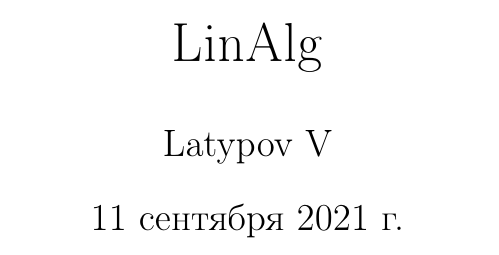
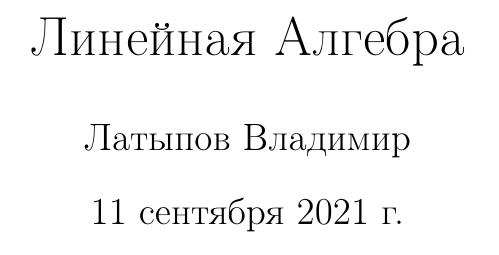
Before and after one commit to donRumata03/Conspects, a LaTeX document (LinearAlgebra/LinearAlgebra.tex): part of page 1 of 7, cut at the place of the change. Compiled offline with pdfLaTeX.

Commit message:
pretty Linear Algb

```diff
--- a/LinearAlgebra/LinearAlgebra.tex
+++ b/LinearAlgebra/LinearAlgebra.tex
@@ -25,8 +25,8 @@
 \usepackage[english, russian]{babel}
 
 
-\title{LinAlg}
-\author{Latypov V}
+\title{Линейная Алгебра}
+\author{Латыпов Владимир}
 
 \begin{document}
     \maketitle
```
Also changed, not shown: LinearAlgebra/LinearAlgebra.pdf, 4 other files.
